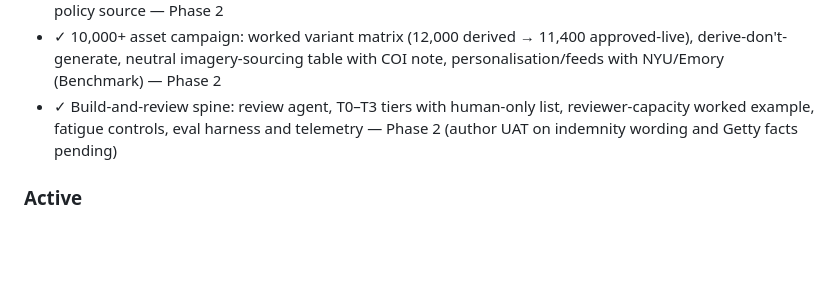
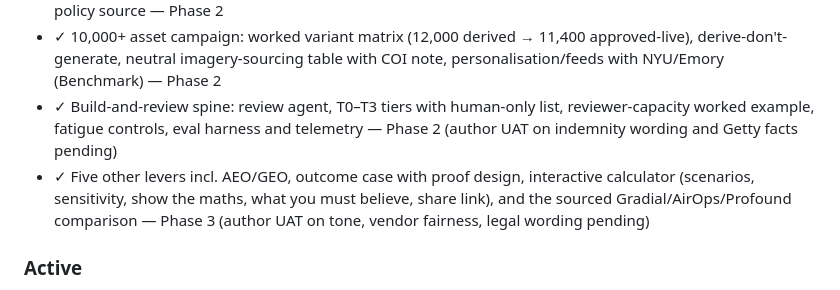
Before and after one commit to lyonsv/cmo-2x-teardown, a Markdown page: .planning/PROJECT.md, the part around one of its changes. GitHub-like rendering; blank space fills up the shorter version.

Commit message:
docs(phase-3): complete phase execution

```diff
--- a/.planning/PROJECT.md
+++ b/.planning/PROJECT.md
@@ -20,6 +20,7 @@ A CMO and their CFO finish the page convinced, through transparent and graded re
 - ✓ Factory and content supply chain (Figures 2–3), layered operating architecture with one shared versioned policy source — Phase 2
 - ✓ 10,000+ asset campaign: worked variant matrix (12,000 derived → 11,400 approved-live), derive-don't-generate, neutral imagery-sourcing table with COI note, personalisation/feeds with NYU/Emory (Benchmark) — Phase 2
 - ✓ Build-and-review spine: review agent, T0–T3 tiers with human-only list, reviewer-capacity worked example, fatigue controls, eval harness and telemetry — Phase 2 (author UAT on indemnity wording and Getty facts pending)
+- ✓ Five other levers incl. AEO/GEO, outcome case with proof design, interactive calculator (scenarios, sensitivity, show the maths, what you must believe, share link), and the sourced Gradial/AirOps/Profound comparison — Phase 3 (author UAT on tone, vendor fairness, legal wording pending)
 
 ### Active
 
```
Also changed, not shown: other parts of .planning/PROJECT.md (+1 -1 lines), .planning/ROADMAP.md (+1 -1 lines), .planning/STATE.md (+9 -8 lines).
